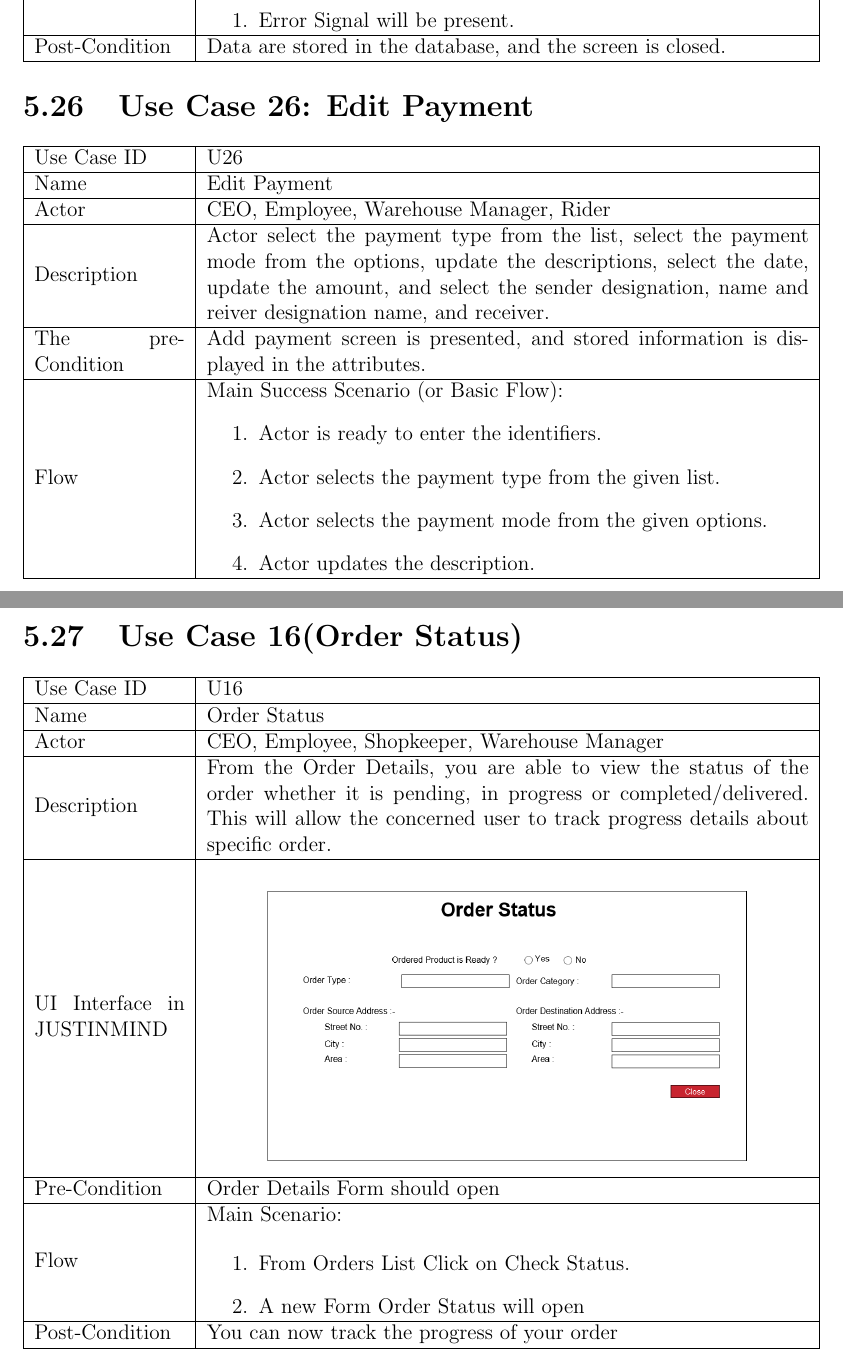
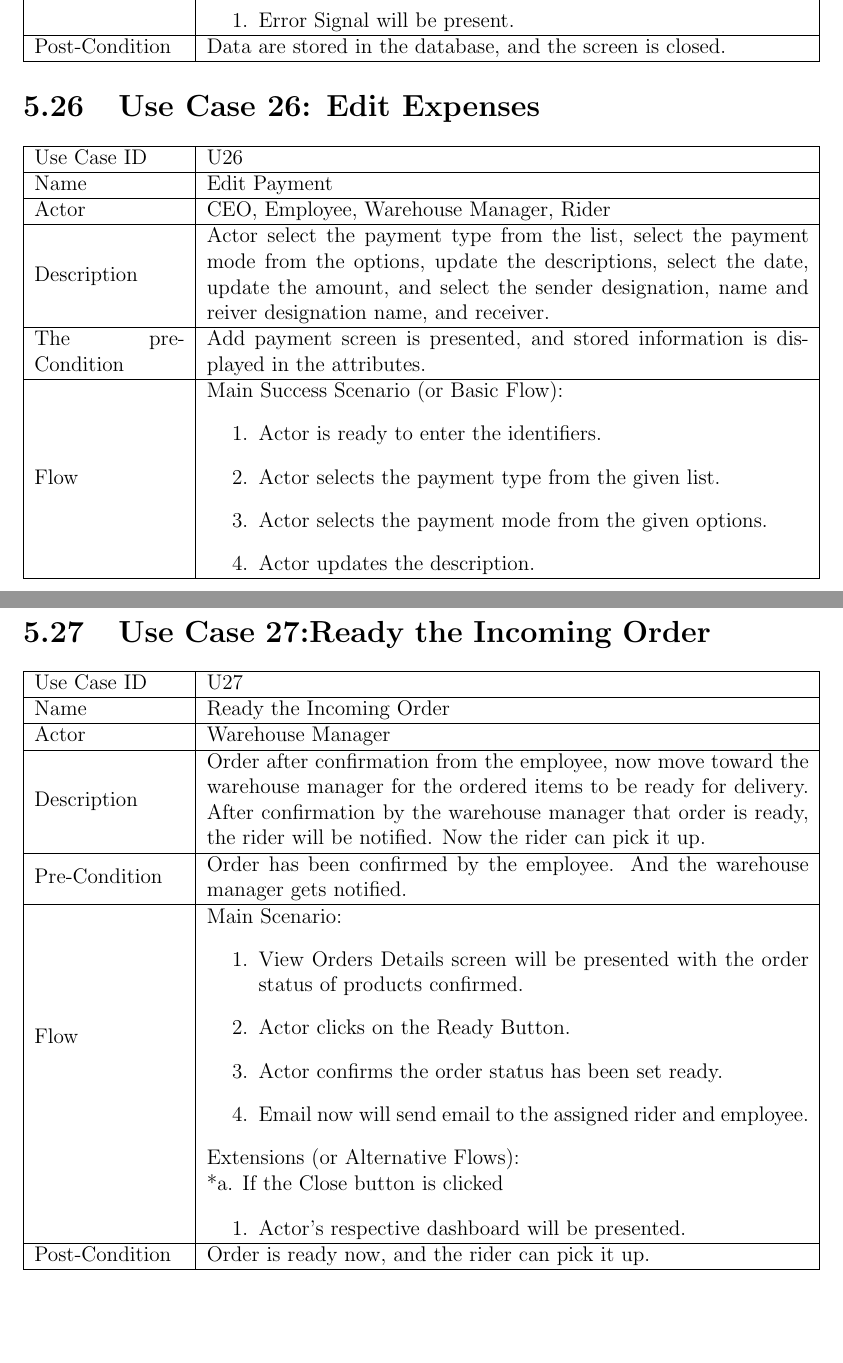
Before and after one commit to hamadhassan/Merchant-Monetary-System, a LaTeX thesis (Latex Document/MMS-Latex.tex): two parts of pages 56 and 58 of 104, joined at a grey line, cut so that both start at the same text, the shorter picture padded with empty space. Compiled offline with pdfLaTeX.

Commit message:
L:atexDocumentation-U27-Updated

```diff
--- a/Latex Document/MMS-Latex.tex
+++ b/Latex Document/MMS-Latex.tex
@@ -2148,7 +2148,7 @@ Post-Condition & Data are stored in the database, and the screen is closed.  \\\
 \end{tabular}
 %------------------------------------------
 %------------------------------------------
-\section{Use Case 26: Edit Payment}
+\section{Use Case 26: Edit Expenses}
 \begin{tabular}{ | m{3cm} | m{12cm}| } \hline
 Use Case ID & U26   \\\hline
 Name  &  Edit Payment \\ \hline
@@ -2202,33 +2202,44 @@ Post-Condition & Data are updated in the database, and the screen is closed.  \\
 \end{tabular}
 %------------------------------------------
 %------------------------------------------
-\section{Use Case 16(Order Status) }
-
-\begin{tabular}{ | m{3cm} | m{12cm}| } \hline
-
-Use Case ID &  U16 \\\hline
-
-Name  	    &  Order Status \\ \hline
-
-Actor     	&  CEO, Employee, Shopkeeper, Warehouse Manager \\ \hline
-
-Description & From the Order Details, you are able to view the status of the order whether it is pending, in progress or completed/delivered. This will allow the concerned user to track progress details about specific order.   \\ \hline
-
-UI Interface in JUSTINMIND & \begin{center} \includegraphics[scale=0.3]{./UIs for Latex Reports/UI-023 OrderStatus@1x.png}\end{center}  \\ \hline
-
-Pre-Condition &  Order Details Form should open \\ \hline
-
+\section{Use Case 27:Ready the Incoming Order}
+
+\begin{tabular}{ | m{3cm} | m{12cm}| } \hline
+
+
+Use Case ID &  U27 \\\hline
+Name  	    &  Ready the Incoming Order \\ \hline
+Actor     	& Warehouse Manager \\ \hline
+Description  & Order after confirmation from the employee, now move toward the warehouse manager for the ordered items to be ready for delivery. After confirmation by the warehouse manager that order is ready, the rider will be notified. Now the rider can pick it up.\\ \hline
+Pre-Condition & Order has been confirmed by the employee. And the warehouse manager gets notified. \\ \hline
 Flow & Main Scenario:
-
-\begin{enumerate}
-\item   From Orders List Click on Check Status.
-\item   A new Form Order Status will open
+\begin{enumerate}
+\item View Orders Details screen will be presented with the order status of products confirmed.
+
+\item Actor clicks on the Ready Button.
+
+\item Actor confirms the order status has been set ready.
+
+\item Email now will send email to the assigned rider and employee.
+
 \end{enumerate}
-
-\\ \hline
-Post-Condition &  You can now track the progress of your order   \\ \hline
-
-\end{tabular}
+Extensions (or Alternative Flows):\\
+
+& *a. If the Close button is clicked \\
+
+& \begin{enumerate}
+
+		\item Actor's respective dashboard will be presented.
+
+	\end{enumerate}
+
+\\ \hline
+
+Post-Condition &  Order is ready now, and the rider can pick it up.\\ \hline
+
+\end{tabular}
+
+
 %------------------------------------------
 \section{Use Case 17(Route Finder)}
 
```
Also changed, not shown: Latex Document/MMS-Latex.pdf, Latex Document/MMS-Latex.tex (4 more changed lines), 4 other files.
